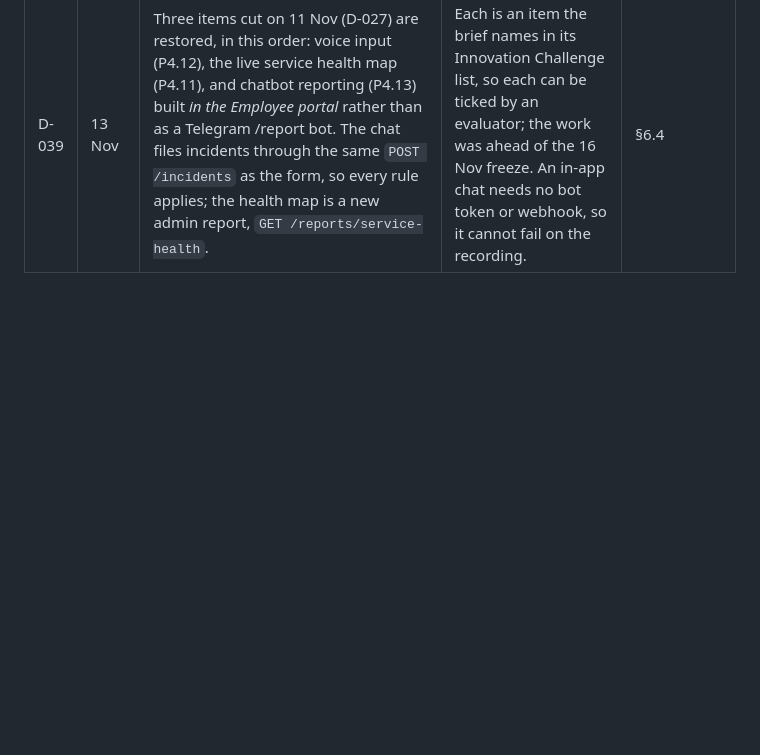
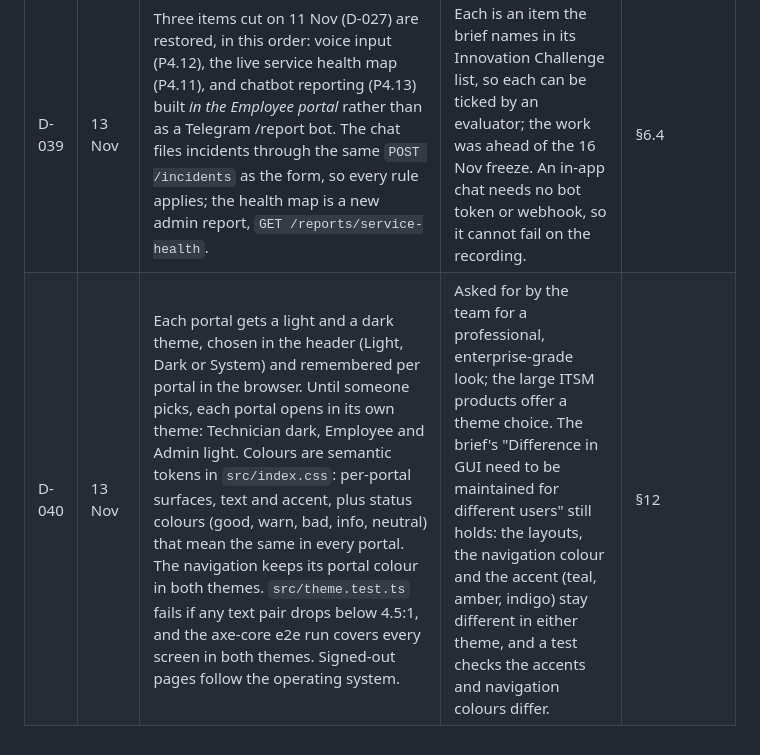
Before and after one commit to Siddhant944/i-itsm, a Markdown page: docs/DECISIONS.md, the part around the change. Rendered like a GitHub page; blank space fills up the shorter version.

```diff
--- a/docs/DECISIONS.md
+++ b/docs/DECISIONS.md
@@ -44,3 +44,4 @@ The requirements PDF (docs/source/OOP_S1_2026-2027_Project.pdf) wins every confl
 | D-037 | 12 Nov | Production CORS (P5.1): with `APP_ENV=prod` the API refuses to start unless `CORS_ORIGINS` is a non-empty list of `https://` origins with no `*`. Each origin must be exactly `https://host[:port]`: a trailing slash or path never matches a browser's `Origin` header. `render.yaml` now sets `APP_ENV=prod`. The seeded demo accounts, admin included, keep their published password on the deployment while evaluators need them; DEPLOY.md says to deactivate them afterwards. |
 | D-038 | 12 Nov | *Proposed; the team to confirm.* The role check runs in a FastAPI dependency on every route (`requires(permission)`); the ownership check (BR-01 to BR-03) runs in `IncidentService` through `domain/access.py`, once the incident is loaded. This is how the code has worked since P2; AGENTS.md's line "every incident route checks role and ownership in a FastAPI dependency" describes it loosely. Every refusal, of either kind, is audited (issue #8). | Ownership needs the incident and, for a Team Lead, their team: loading it twice (once in a dependency, once in the service) would cost a query and could disagree under concurrency. Keeping the rule in the domain also means the WebSocket and the monitor apply the same check as the API. | §8 |
 | D-039 | 13 Nov | Three items cut on 11 Nov (D-027) are restored, in this order: voice input (P4.12), the live service health map (P4.11), and chatbot reporting (P4.13) built *in the Employee portal* rather than as a Telegram /report bot. The chat files incidents through the same `POST /incidents` as the form, so every rule applies; the health map is a new admin report, `GET /reports/service-health`. | Each is an item the brief names in its Innovation Challenge list, so each can be ticked by an evaluator; the work was ahead of the 16 Nov freeze. An in-app chat needs no bot token or webhook, so it cannot fail on the recording. | §6.4 |
+| D-040 | 13 Nov | Each portal gets a light and a dark theme, chosen in the header (Light, Dark or System) and remembered per portal in the browser. Until someone picks, each portal opens in its own theme: Technician dark, Employee and Admin light. Colours are semantic tokens in `src/index.css`: per-portal surfaces, text and accent, plus status colours (good, warn, bad, info, neutral) that mean the same in every portal. The navigation keeps its portal colour in both themes. `src/theme.test.ts` fails if any text pair drops below 4.5:1, and the axe-core e2e run covers every screen in both themes. Signed-out pages follow the operating system. | Asked for by the team for a professional, enterprise-grade look; the large ITSM products offer a theme choice. The brief's "Difference in GUI need to be maintained for different users" still holds: the layouts, the navigation colour and the accent (teal, amber, indigo) stay different in either theme, and a test checks the accents and navigation colours differ. | §12 |
```
Also changed, not shown: README.md (+7 -1 lines), docs/PROGRESS.md (+10 -4 lines), docs/screenshots/admin-dashboard-dark.jpg (added), docs/screenshots/employee-report-dark.jpg (added), docs/screenshots/technician-queue-light.jpg (added).
